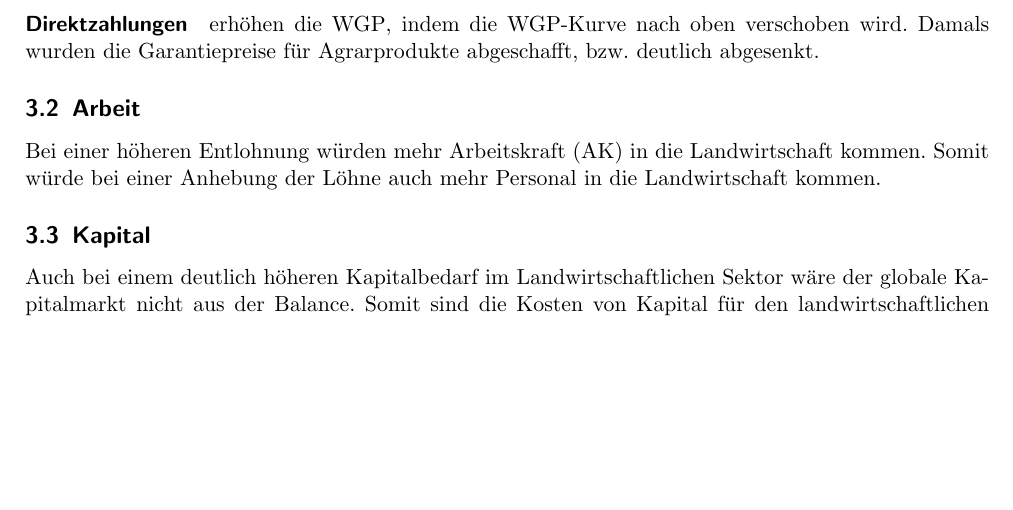
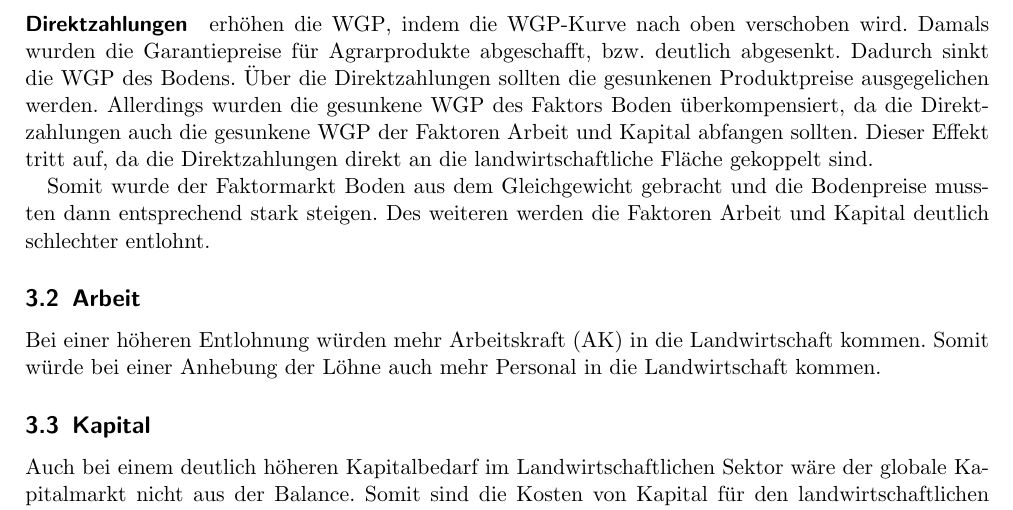
Before and after one commit to the-white-one/APO, a LaTeX document (mitschrift.tex): part of page 8 of 8, cut so that both start at the same text, the shorter picture padded with empty space. Compiled offline with pdfLaTeX.

Commit message:
mitschrift in der VL

```diff
--- a/mitschrift.tex
+++ b/mitschrift.tex
@@ -330,6 +330,13 @@ Da die Menge des genutzten Bodens durch höhere oder niedrigere Preise nicht ver
 
 \paragraph{Direktzahlungen} erhöhen die \ac{WGP}, indem die \ac{WGP}-Kurve nach oben verschoben wird.
 Damals wurden die Garantiepreise für Agrarprodukte abgeschafft, bzw. deutlich abgesenkt.
+Dadurch sinkt die \ac{WGP} des Bodens.
+Über die Direktzahlungen sollten die gesunkenen Produktpreise ausgegelichen werden.
+Allerdings wurden die gesunkene \ac{WGP} des Faktors Boden überkompensiert, da die Direktzahlungen auch die gesunkene \ac{WGP} der Faktoren Arbeit und Kapital abfangen sollten.
+Dieser Effekt tritt auf, da die Direktzahlungen direkt an die landwirtschaftliche Fläche gekoppelt sind.
+
+Somit wurde der Faktormarkt Boden aus dem Gleichgewicht gebracht und die Bodenpreise mussten dann entsprechend stark steigen.
+Des weiteren werden die Faktoren Arbeit und Kapital deutlich schlechter entlohnt.
 
 \subsection{Arbeit}
 Bei einer höheren Entlohnung würden mehr \ac{AK} in die Landwirtschaft kommen.
```
Also changed, not shown: mitschrift.pdf.
